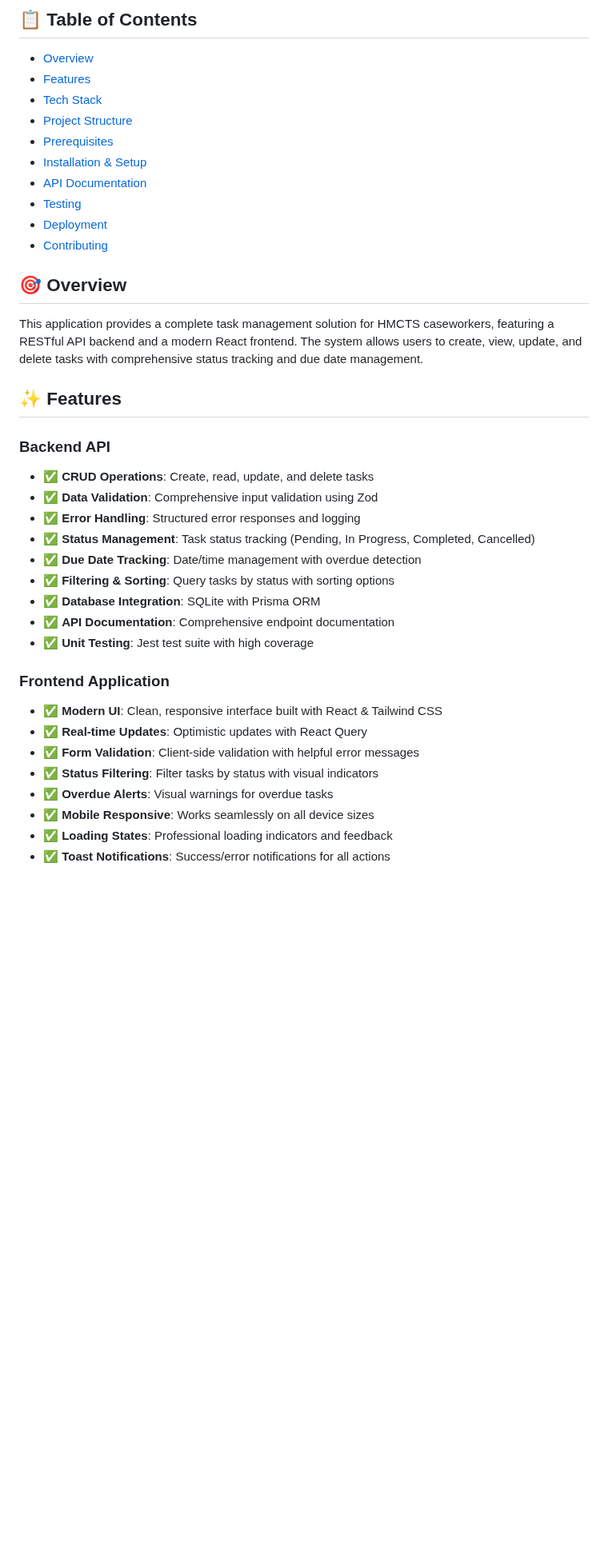
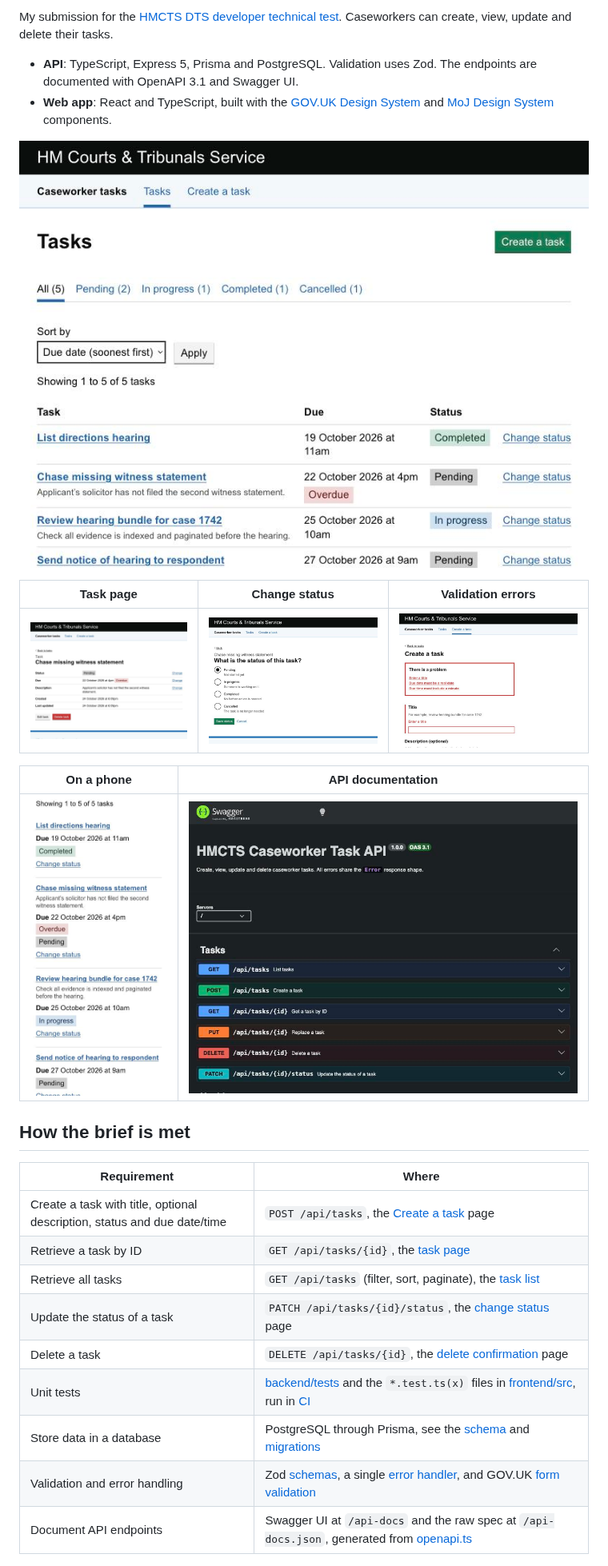
Before and after one commit to Trojan9/hmct, a Markdown page: README.md, the part around one of its changes. Shown at 80% size. Drawn GitHub-style; pictures changed too: docs/screenshots/api-docs.jpg (added), docs/screenshots/change-status.jpg (added), docs/screenshots/mobile-task-list.jpg (added); blank space fills up the shorter version.

```diff
--- a/README.md
+++ b/README.md
@@ -4,41 +4,30 @@ A comprehensive task management system designed for HMCTS caseworkers to efficie
 
-## 📋 Table of Contents
+My submission for the [HMCTS DTS developer technical test](https://github.com/hmcts/dts-developer-challenge). Caseworkers can create, view, update and delete their tasks.
 
-- [Overview](#overview)
-- [Features](#features)
-- [Tech Stack](#tech-stack)
-- [Project Structure](#project-structure)
-- [Prerequisites](#prerequisites)
-- [Installation & Setup](#installation--setup)
-- [API Documentation](#api-documentation)
-- [Testing](#testing)
-- [Deployment](#deployment)
-- [Contributing](#contributing)
+- **API**: TypeScript, Express 5, Prisma and PostgreSQL. Validation uses Zod. The endpoints are documented with OpenAPI 3.1 and Swagger UI.
+- **Web app**: React and TypeScript, built with the [GOV.UK Design System](https://design-system.service.gov.uk/) and [MoJ Design System](https://design-patterns.service.justice.gov.uk/) components.
 
-## 🎯 Overview
+![Task list](docs/screenshots/task-list.jpg)
 
-This application provides a complete task management solution for HMCTS caseworkers, featuring a RESTful API backend and a modern React frontend. The system allows users to create, view, update, and delete tasks with comprehensive status tracking and due date management.
+| Task page | Change status | Validation errors |
+| --- | --- | --- |
+| ![Task page](docs/screenshots/task-detail.jpg) | ![Change status](docs/screenshots/change-status.jpg) | ![Validation errors](docs/screenshots/validation-errors.jpg) |
 
-## ✨ Features
+| On a phone | API documentation |
+| --- | --- |
+| ![Task list on a phone](docs/screenshots/mobile-task-list.jpg) | ![Swagger UI](docs/screenshots/api-docs.jpg) |
 
-### Backend API
-- ✅ **CRUD Operations**: Create, read, update, and delete tasks
-- ✅ **Data Validation**: Comprehensive input validation using Zod
-- ✅ **Error Handling**: Structured error responses and logging
-- ✅ **Status Management**: Task status tracking (Pending, In Progress, Completed, Cancelled)
-- ✅ **Due Date Tracking**: Date/time management with overdue detection
-- ✅ **Filtering & Sorting**: Query tasks by status with sorting options
-- ✅ **Database Integration**: SQLite with Prisma ORM
-- ✅ **API Documentation**: Comprehensive endpoint documentation
-- ✅ **Unit Testing**: Jest test suite with high coverage
+## How the brief is met
 
-### Frontend Application
-- ✅ **Modern UI**: Clean, responsive interface built with React & Tailwind CSS
-- ✅ **Real-time Updates**: Optimistic updates with React Query
-- ✅ **Form Validation**: Client-side validation with helpful error messages
-- ✅ **Status Filtering**: Filter tasks by status with visual indicators
-- ✅ **Overdue Alerts**: Visual warnings for overdue tasks
-- ✅ **Mobile Responsive**: Works seamlessly on all device sizes
-- ✅ **Loading States**: Professional loading indicators and feedback
-- ✅ **Toast Notifications**: Success/error notifications for all actions
+| Requirement | Where |
+| --- | --- |
+| Create a task with title, optional description, status and due date/time | `POST /api/tasks`, the [Create a task](frontend/src/pages/TaskFormPages.tsx) page |
+| Retrieve a task by ID | `GET /api/tasks/{id}`, the [task page](frontend/src/pages/TaskDetailPage.tsx) |
+| Retrieve all tasks | `GET /api/tasks` (filter, sort, paginate), the [task list](frontend/src/pages/TaskListPage.tsx) |
+| Update the status of a task | `PATCH /api/tasks/{id}/status`, the [change status](frontend/src/pages/ChangeStatusPage.tsx) page |
+| Delete a task | `DELETE /api/tasks/{id}`, the [delete confirmation](frontend/src/pages/DeleteTaskPage.tsx) page |
+| Unit tests | [backend/tests](backend/tests) and the `*.test.ts(x)` files in [frontend/src](frontend/src), run in [CI](.github/workflows/ci.yml) |
+| Store data in a database | PostgreSQL through Prisma, see the [schema](backend/prisma/schema.prisma) and [migrations](backend/prisma/migrations) |
+| Validation and error handling | Zod [schemas](backend/src/tasks/task.schemas.ts), a single [error handler](backend/src/middleware/errorHandler.ts), and GOV.UK [form validation](frontend/src/tasks/validation.ts) |
+| Document API endpoints | Swagger UI at `/api-docs` and the raw spec at `/api-docs.json`, generated from [openapi.ts](backend/src/docs/openapi.ts) |
 
```
Also changed, not shown: other parts of README.md (+129 -324 lines).
